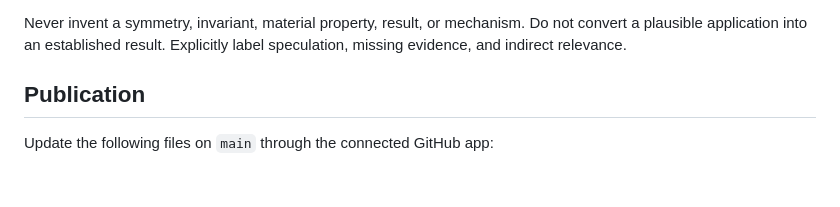
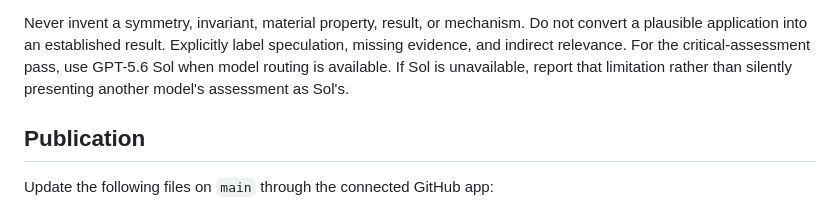
Before and after one commit to WahajAyub/wahajayub.me, a Markdown page: AUTOMATION.md, the part around the change. GitHub-like rendering; blank space fills up the shorter version.

Commit message:
Route critical assessments through Sol

```diff
--- a/AUTOMATION.md
+++ b/AUTOMATION.md
@@ -101,6 +101,9 @@ For every selected paper write:
 Never invent a symmetry, invariant, material property, result, or mechanism.
 Do not convert a plausible application into an established result. Explicitly
 label speculation, missing evidence, and indirect relevance.
+For the critical-assessment pass, use GPT-5.6 Sol when model routing is
+available. If Sol is unavailable, report that limitation rather than silently
+presenting another model's assessment as Sol's.
 
 ## Publication
 
```
